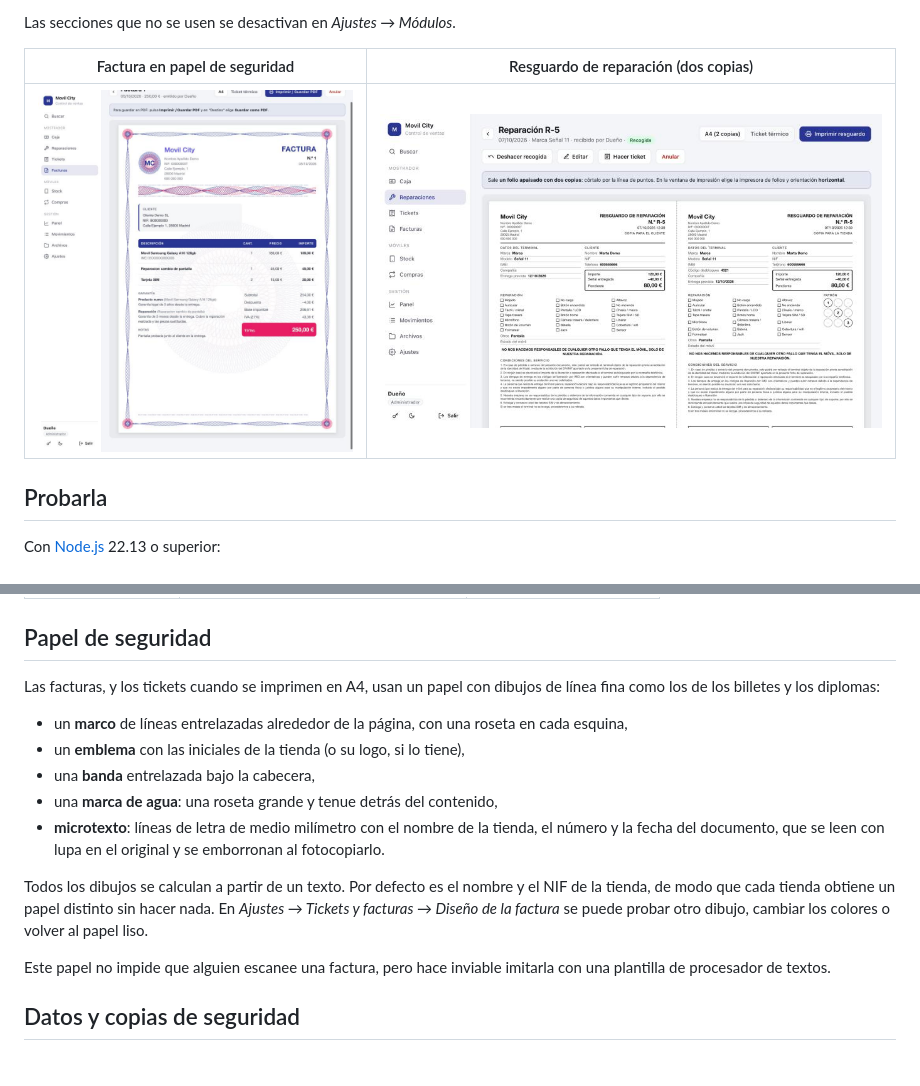
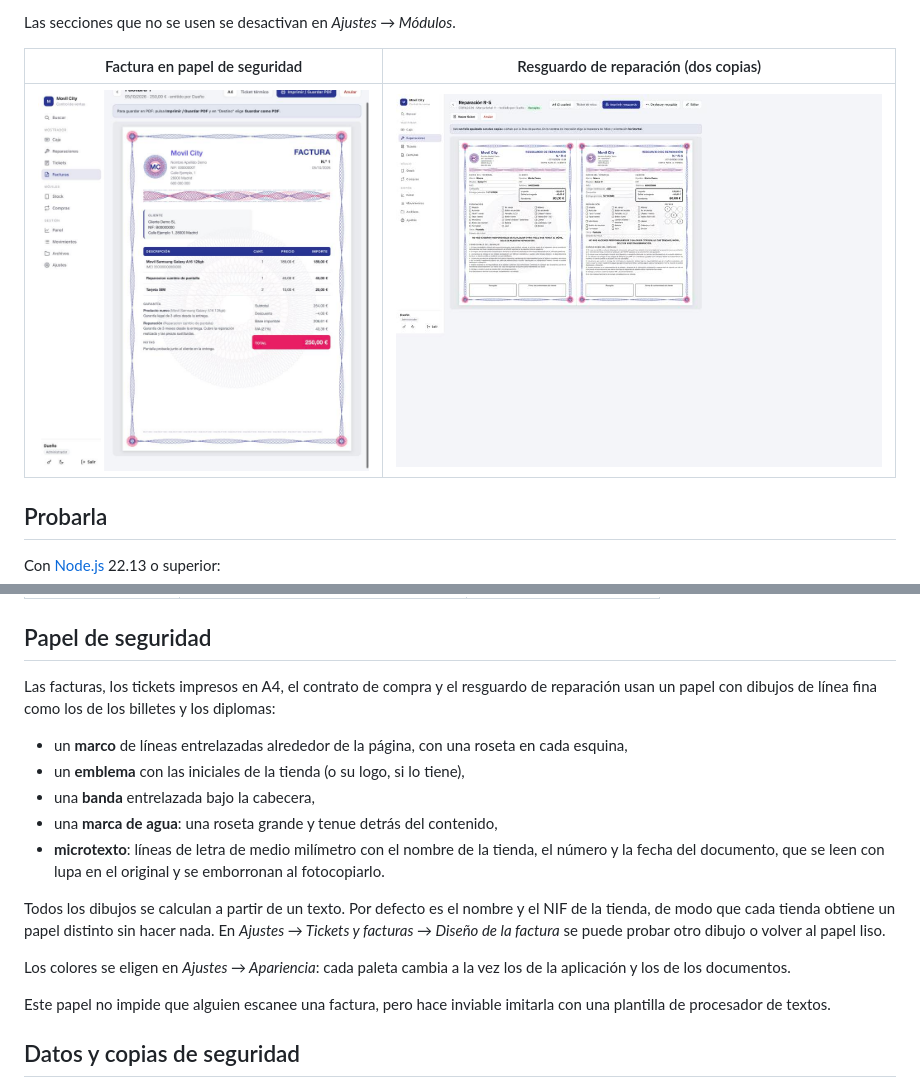
Before and after one commit to HackDuck3/movilcity-ventas, a Markdown page: README.md, 2 parts joined by grey strips. Rendered like a GitHub page; pictures changed too: docs/img/reparacion.jpg; blank space fills up the shorter version.

```diff
--- a/README.md
+++ b/README.md
@@ -96,7 +96,7 @@ Cada venta guarda su precio y su beneficio. Para no restar dos veces el coste de
 
 ## Papel de seguridad
 
-Las facturas, y los tickets cuando se imprimen en A4, usan un papel con dibujos de línea fina como los de los billetes y los diplomas:
+Las facturas, los tickets impresos en A4, el contrato de compra y el resguardo de reparación usan un papel con dibujos de línea fina como los de los billetes y los diplomas:
 
 - un **marco** de líneas entrelazadas alrededor de la página, con una roseta en cada esquina,
 - un **emblema** con las iniciales de la tienda (o su logo, si lo tiene),
@@ -104,7 +104,9 @@ Las facturas, y los tickets cuando se imprimen en A4, usan un papel con dibujos
 - una **marca de agua**: una roseta grande y tenue detrás del contenido,
 - **microtexto**: líneas de letra de medio milímetro con el nombre de la tienda, el número y la fecha del documento, que se leen con lupa en el original y se emborronan al fotocopiarlo.
 
-Todos los dibujos se calculan a partir de un texto. Por defecto es el nombre y el NIF de la tienda, de modo que cada tienda obtiene un papel distinto sin hacer nada. En *Ajustes → Tickets y facturas → Diseño de la factura* se puede probar otro dibujo, cambiar los colores o volver al papel liso.
+Todos los dibujos se calculan a partir de un texto. Por defecto es el nombre y el NIF de la tienda, de modo que cada tienda obtiene un papel distinto sin hacer nada. En *Ajustes → Tickets y facturas → Diseño de la factura* se puede probar otro dibujo o volver al papel liso.
+
+Los colores se eligen en *Ajustes → Apariencia*: cada paleta cambia a la vez los de la aplicación y los de los documentos.
 
 Este papel no impide que alguien escanee una factura, pero hace inviable imitarla con una plantilla de procesador de textos.
 
```
Also changed, not shown: docs/ARQUITECTURA.md (+6 -2 lines), 7 other files.
